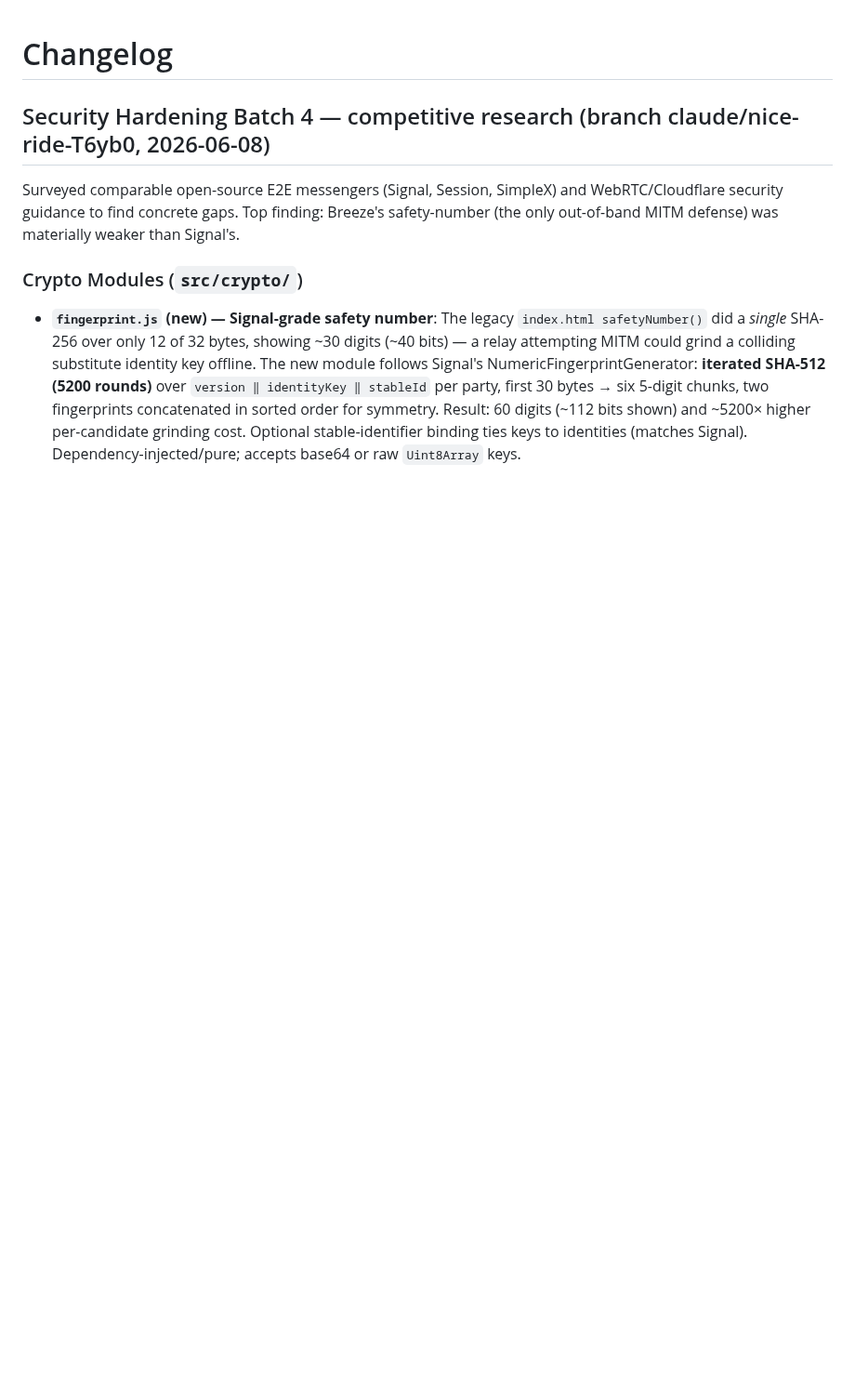
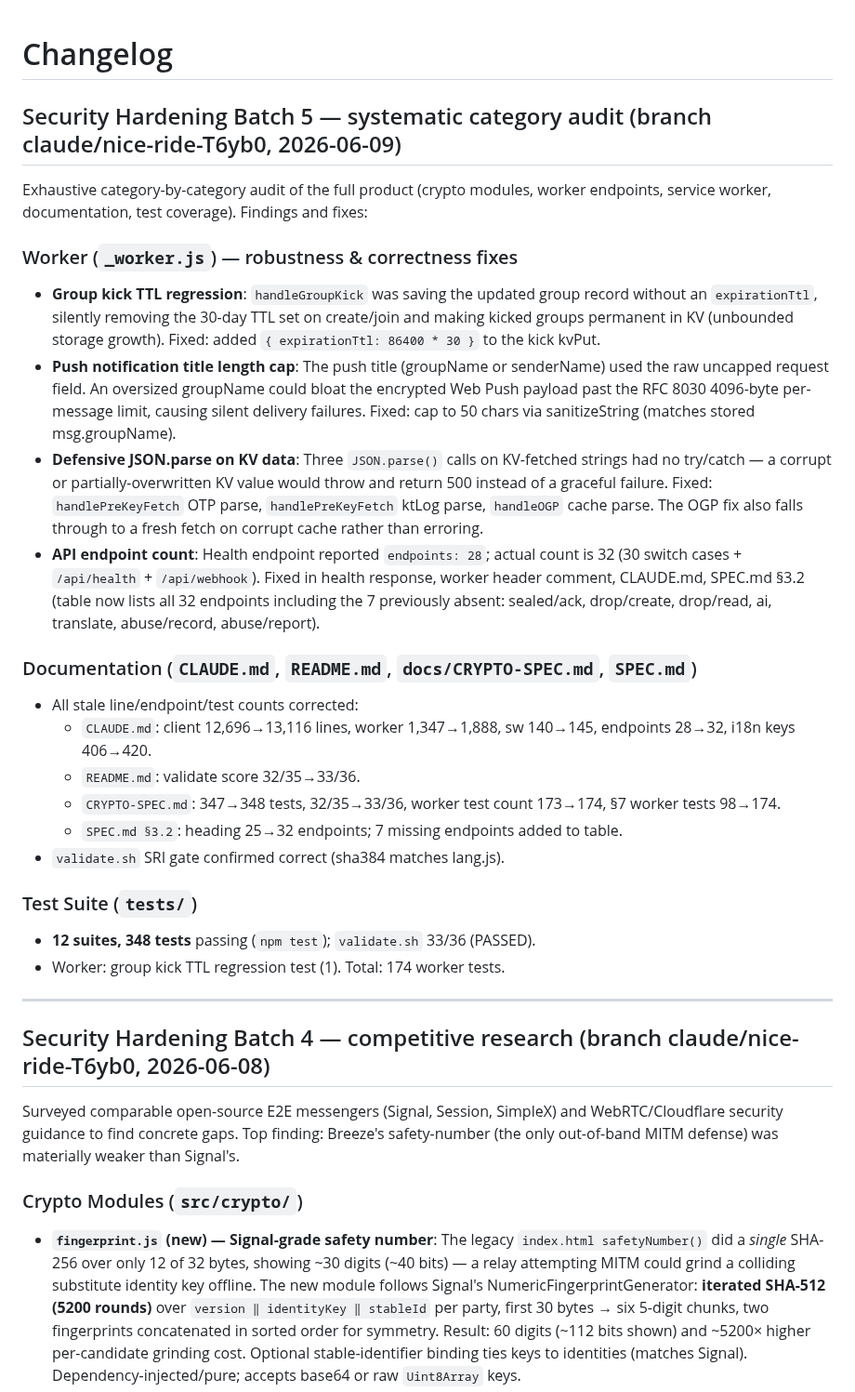
Before and after one commit to shizukutanaka/Breeze, a Markdown page: CHANGELOG.md, the part around the change. Shown at 93% size. Drawn GitHub-style; blank space fills up the shorter version.

Commit message:
chore: add Batch 5 CHANGELOG entry and finalize documentation
Summarizes all Batch 5 fixes: group kick TTL regression, push title cap,
defensive JSON.parse on KV data, API endpoint count corrections, and all
stale metric updates across CLAUDE.md / README.md / CRYPTO-SPEC.md / SPEC.md.

https://claude.ai/code/session_018HpMbT5zceEvMBmYJj9xnJ

```diff
--- a/CHANGELOG.md
+++ b/CHANGELOG.md
@@ -1,4 +1,45 @@
 # Changelog
+
+## Security Hardening Batch 5 — systematic category audit (branch claude/nice-ride-T6yb0, 2026-06-09)
+
+Exhaustive category-by-category audit of the full product (crypto modules, worker
+endpoints, service worker, documentation, test coverage). Findings and fixes:
+
+### Worker (`_worker.js`) — robustness & correctness fixes
+- **Group kick TTL regression**: `handleGroupKick` was saving the updated group record
+  without an `expirationTtl`, silently removing the 30-day TTL set on create/join and
+  making kicked groups permanent in KV (unbounded storage growth). Fixed: added
+  `{ expirationTtl: 86400 * 30 }` to the kick kvPut.
+- **Push notification title length cap**: The push title (groupName or senderName) used
+  the raw uncapped request field. An oversized groupName could bloat the encrypted Web
+  Push payload past the RFC 8030 4096-byte per-message limit, causing silent delivery
+  failures. Fixed: cap to 50 chars via sanitizeString (matches stored msg.groupName).
+- **Defensive JSON.parse on KV data**: Three `JSON.parse()` calls on KV-fetched strings
+  had no try/catch — a corrupt or partially-overwritten KV value would throw and return
+  500 instead of a graceful failure. Fixed: `handlePreKeyFetch` OTP parse, `handlePreKeyFetch`
+  ktLog parse, `handleOGP` cache parse. The OGP fix also falls through to a fresh fetch
+  on corrupt cache rather than erroring.
+- **API endpoint count**: Health endpoint reported `endpoints: 28`; actual count is 32
+  (30 switch cases + `/api/health` + `/api/webhook`). Fixed in health response, worker
+  header comment, CLAUDE.md, SPEC.md §3.2 (table now lists all 32 endpoints including the
+  7 previously absent: sealed/ack, drop/create, drop/read, ai, translate, abuse/record,
+  abuse/report).
+
+### Documentation (`CLAUDE.md`, `README.md`, `docs/CRYPTO-SPEC.md`, `SPEC.md`)
+- All stale line/endpoint/test counts corrected:
+  - `CLAUDE.md`: client 12,696→13,116 lines, worker 1,347→1,888, sw 140→145,
+    endpoints 28→32, i18n keys 406→420.
+  - `README.md`: validate score 32/35→33/36.
+  - `CRYPTO-SPEC.md`: 347→348 tests, 32/35→33/36, worker test count 173→174,
+    §7 worker tests 98→174.
+  - `SPEC.md §3.2`: heading 25→32 endpoints; 7 missing endpoints added to table.
+- `validate.sh` SRI gate confirmed correct (sha384 matches lang.js).
+
+### Test Suite (`tests/`)
+- **12 suites, 348 tests** passing (`npm test`); `validate.sh` 33/36 (PASSED).
+- Worker: group kick TTL regression test (1). Total: 174 worker tests.
+
+---
 
 ## Security Hardening Batch 4 — competitive research (branch claude/nice-ride-T6yb0, 2026-06-08)
 
```
